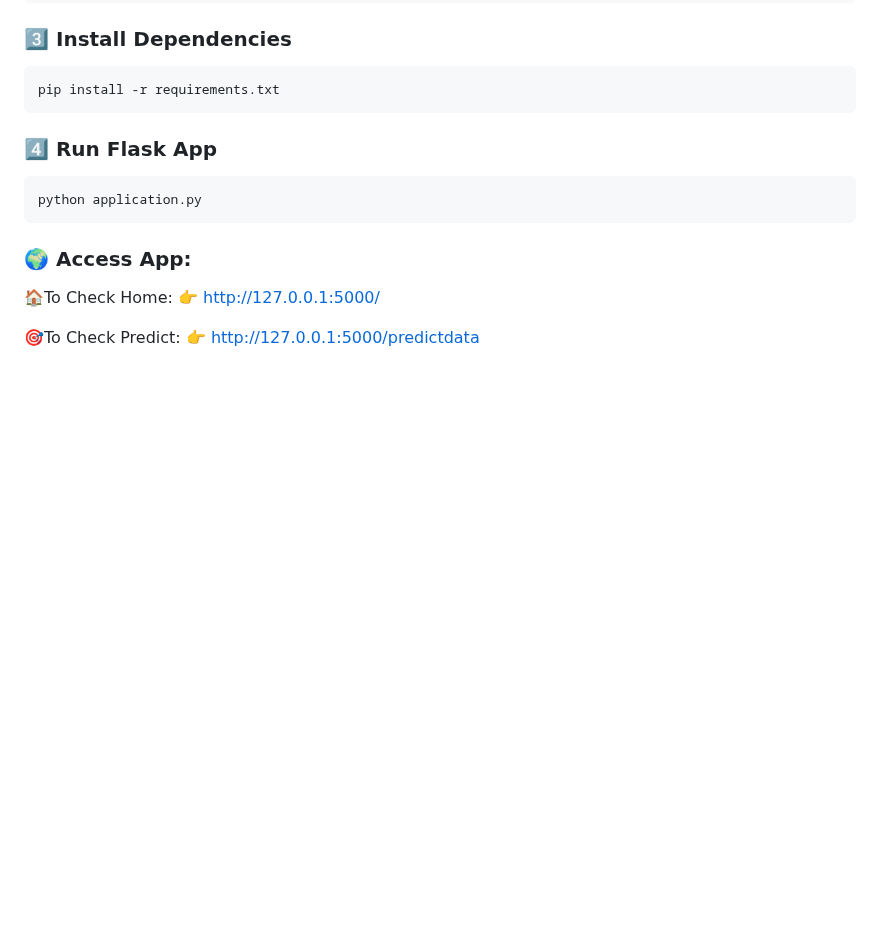
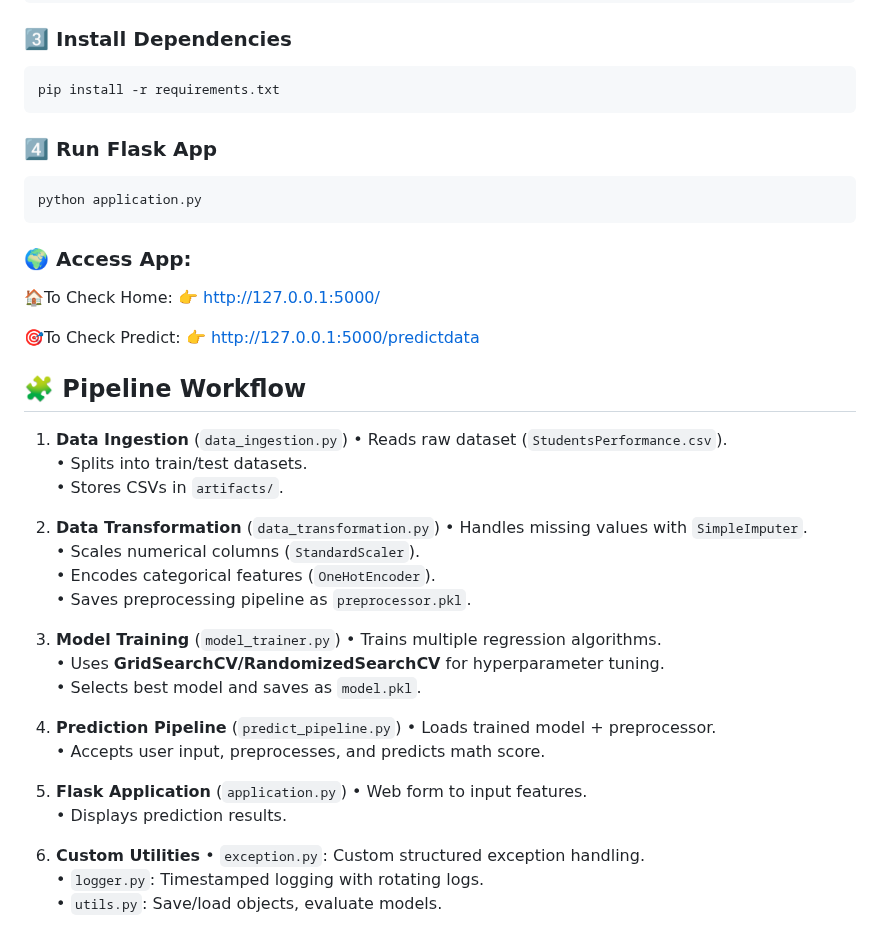
Before and after one commit to SK1240/Student_performance_prediction, a Markdown page: README.md, the part around the change. GitHub-like rendering; blank space fills up the shorter version.

```diff
--- a/README.md
+++ b/README.md
@@ -109,3 +109,35 @@ python application.py
 🏠To Check Home: 👉 [http://127.0.0.1:5000/](http://127.0.0.1:5000/)
 
 🎯To Check Predict: 👉 [http://127.0.0.1:5000/predictdata](http://127.0.0.1:5000/predictdata)
+
+
+## 🧩 Pipeline Workflow
+
+1. **Data Ingestion** (`data_ingestion.py`)
+    • Reads raw dataset (`StudentsPerformance.csv`).
+    • Splits into train/test datasets.
+    • Stores CSVs in `artifacts/`.
+
+2. **Data Transformation** (`data_transformation.py`)
+    • Handles missing values with `SimpleImputer`.
+    • Scales numerical columns (`StandardScaler`).
+    • Encodes categorical features (`OneHotEncoder`).
+    • Saves preprocessing pipeline as `preprocessor.pkl`.
+
+3. **Model Training** (`model_trainer.py`)
+    • Trains multiple regression algorithms.
+    • Uses **GridSearchCV/RandomizedSearchCV** for hyperparameter tuning.
+    • Selects best model and saves as `model.pkl`.
+
+4. **Prediction Pipeline** (`predict_pipeline.py`)
+    • Loads trained model + preprocessor.
+    • Accepts user input, preprocesses, and predicts math score.
+
+5. **Flask Application** (`application.py`)
+    • Web form to input features.
+    • Displays prediction results.
+
+6. **Custom Utilities**
+    • `exception.py`: Custom structured exception handling.
+    • `logger.py`: Timestamped logging with rotating logs.
+    • `utils.py`: Save/load objects, evaluate models.
```
